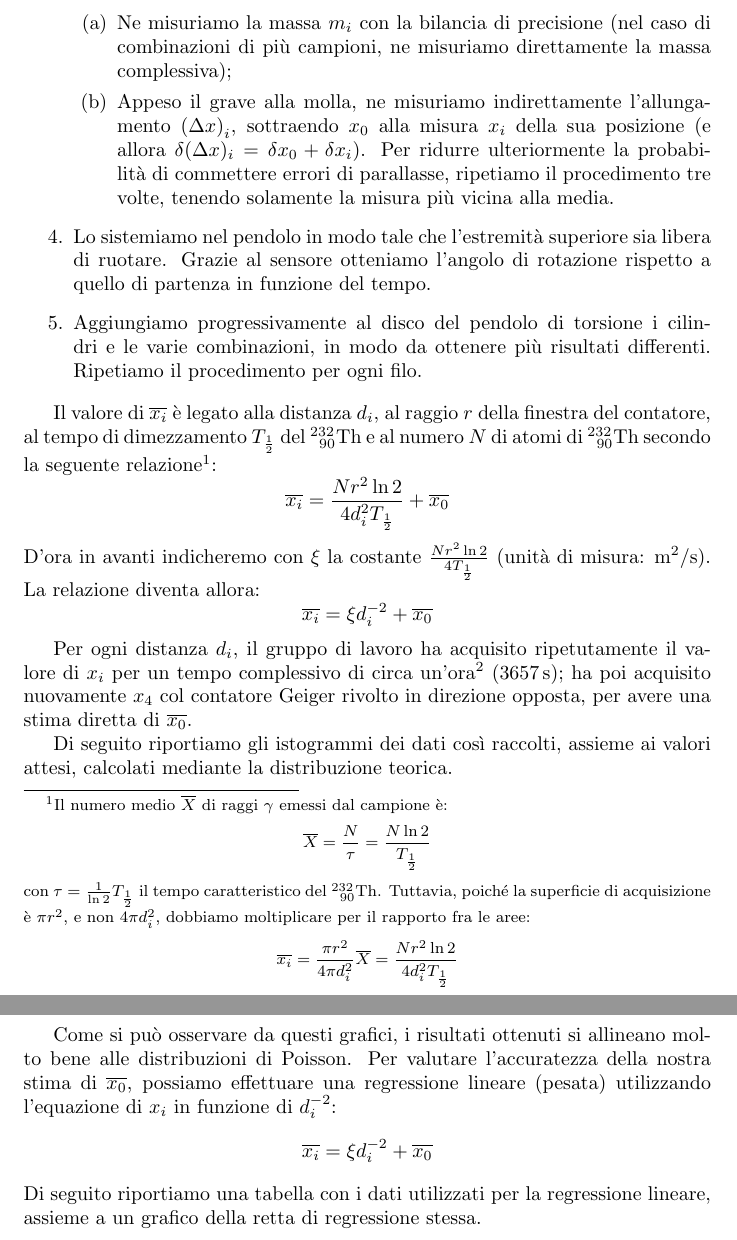
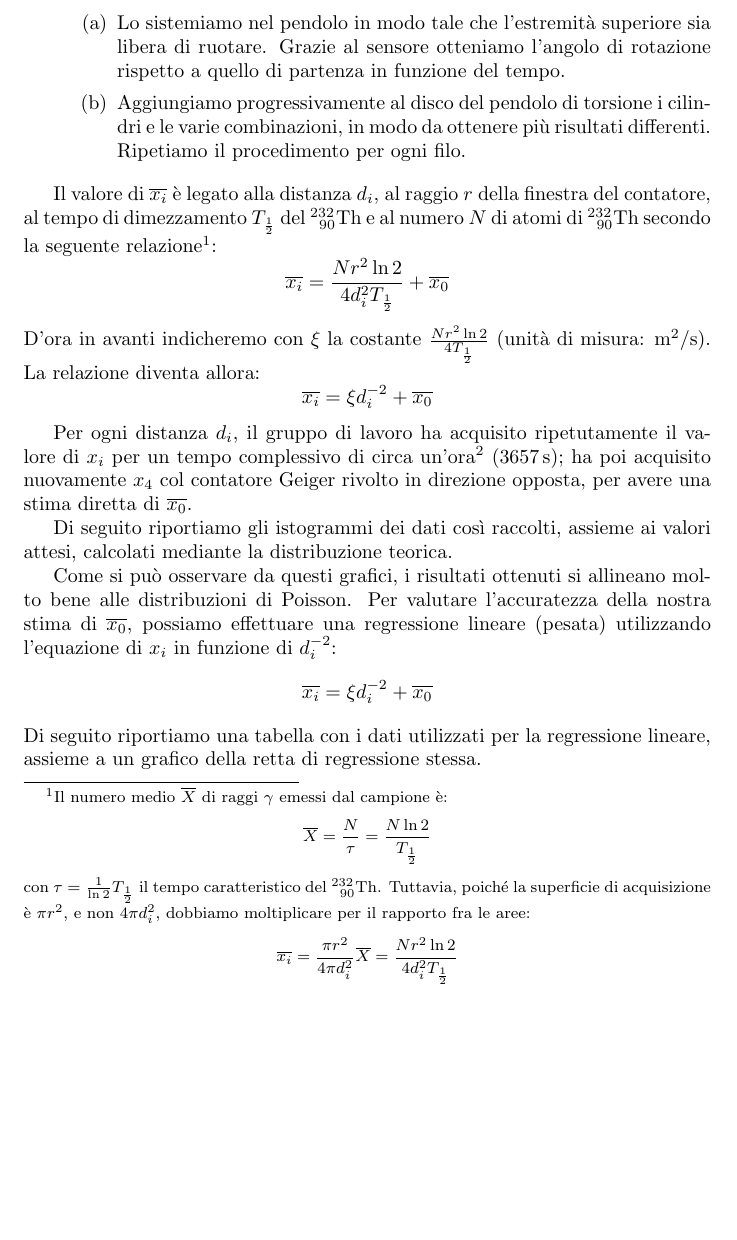
Before and after one commit to RBerga06/unipr-clt-fisica, a LaTeX paper (lab1/r5-torsione/relazione.tex): two parts of pages 2 and 3 of 3 before the commit and part of page 2 of 3 after it, the two joined at a grey line, cut at the place of the change, the shorter picture padded with empty space. Compiled offline with pdfLaTeX.

Commit message:
Update relazione.tex

```diff
--- a/lab1/r5-torsione/relazione.tex
+++ b/lab1/r5-torsione/relazione.tex
@@ -76,15 +76,6 @@
         rispettivamente la lunghezza e il diametro dei fili.
     \item Per ogni filo:
     \begin{enumerate}
-        \item Ne misuriamo la massa $m_i$ con la bilancia di precisione
-              (nel caso di combinazioni di più campioni, ne misuriamo
-              direttamente la massa complessiva);
-        \item Appeso il grave alla molla, ne misuriamo indirettamente l'allungamento
-        $\left(\Delta x\right)_i$, sottraendo $x_0$ alla misura $x_i$
-        della sua posizione (e allora $\delta (\Delta x)_i = \delta x_0 + \delta x_i$).
-        Per ridurre ulteriormente la probabilità di commettere errori di parallasse,
-        ripetiamo il procedimento tre volte, tenendo solamente la misura più vicina alla media.
-    \end{enumerate}
         \item
             Lo sistemiamo nel pendolo in modo tale che l'estremità
             superiore sia libera di ruotare.
@@ -93,7 +84,7 @@
         \item
             Aggiungiamo progressivamente al disco del pendolo di torsione i cilindri e le varie combinazioni,
             in modo da ottenere più risultati differenti. Ripetiamo il procedimento per ogni filo.
-
+    \end{enumerate}
 \end{enumerate}
 
 
```
Lines whose indentation alone changed are shown as unchanged.
